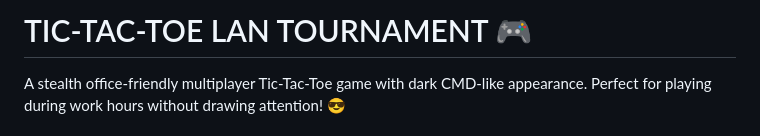
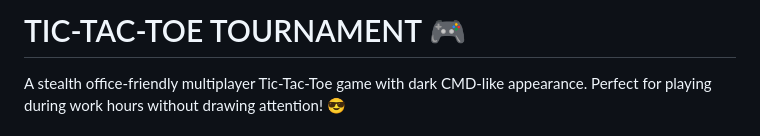
Before and after one commit to hpx07/tic-tac-toe-on-network, a Markdown page: README.md, the part around the change. GitHub-like rendering.

Commit message:
Update tournament title in README

```diff
--- a/README.md
+++ b/README.md
@@ -1,4 +1,4 @@
-# TIC-TAC-TOE LAN TOURNAMENT 🎮
+# TIC-TAC-TOE TOURNAMENT 🎮
 
 A stealth office-friendly multiplayer Tic-Tac-Toe game with dark CMD-like appearance. Perfect for playing during work hours without drawing attention! 😎
 
```
